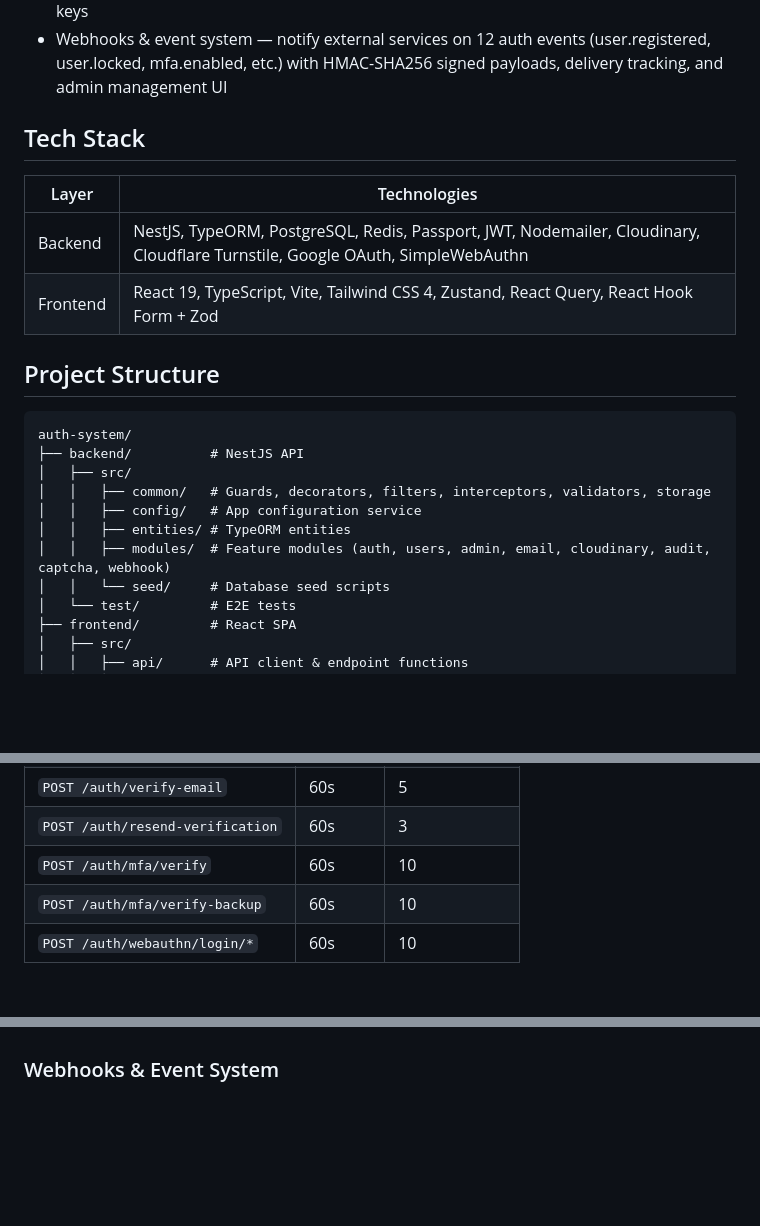
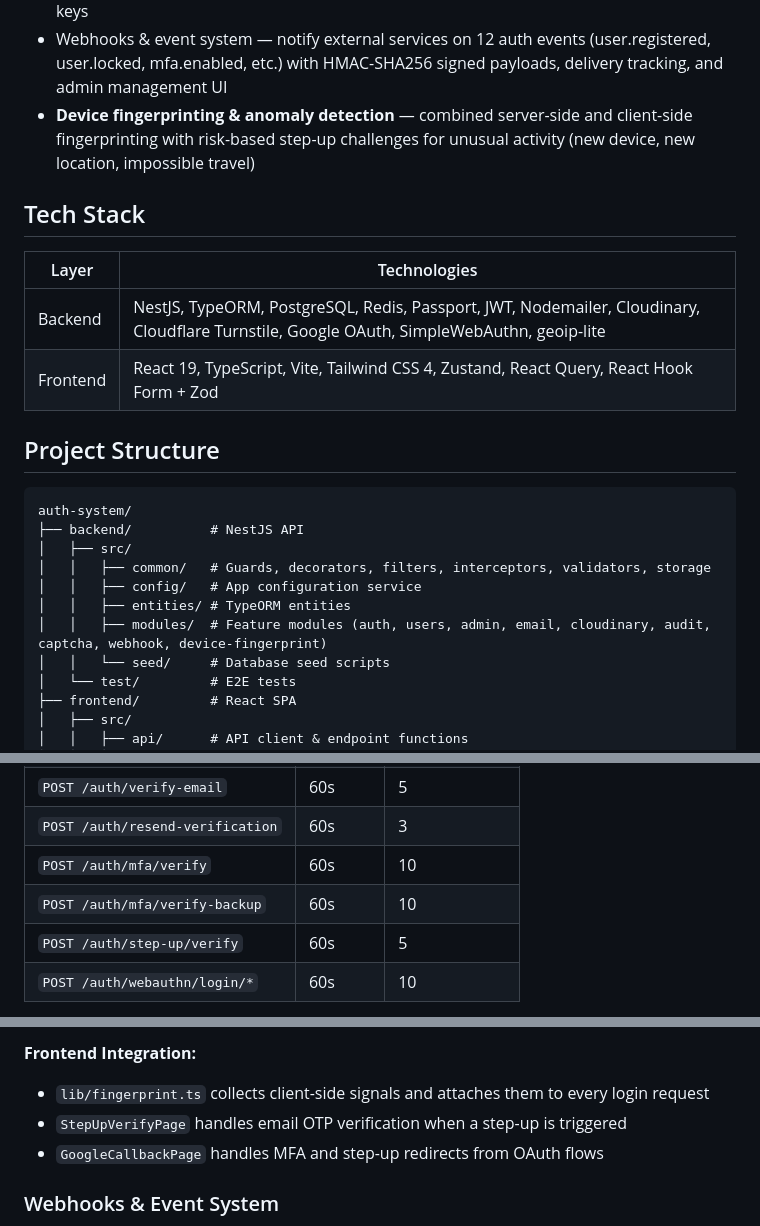
Before and after one commit to ademgabsi/Full-stack-authentication-system, a Markdown page: README.md, 3 parts joined by grey strips. GitHub-like rendering; blank space fills up the shorter version.

Commit message:
feat: add device fingerprinting and anomaly detection details to README

```diff
--- a/README.md
+++ b/README.md
@@ -20,12 +20,13 @@ A full-stack authentication system with multi-factor authentication, role-based
 - Google OAuth social login with automatic account linking
 - Passkeys / WebAuthn passwordless login and registration using biometrics or hardware keys
 - Webhooks & event system — notify external services on 12 auth events (user.registered, user.locked, mfa.enabled, etc.) with HMAC-SHA256 signed payloads, delivery tracking, and admin management UI
+- **Device fingerprinting & anomaly detection** — combined server-side and client-side fingerprinting with risk-based step-up challenges for unusual activity (new device, new location, impossible travel)
 
 ## Tech Stack
 
 | Layer | Technologies |
 | --- | --- |
-| Backend | NestJS, TypeORM, PostgreSQL, Redis, Passport, JWT, Nodemailer, Cloudinary, Cloudflare Turnstile, Google OAuth, SimpleWebAuthn |
+| Backend | NestJS, TypeORM, PostgreSQL, Redis, Passport, JWT, Nodemailer, Cloudinary, Cloudflare Turnstile, Google OAuth, SimpleWebAuthn, geoip-lite |
 | Frontend | React 19, TypeScript, Vite, Tailwind CSS 4, Zustand, React Query, React Hook Form + Zod |
 
 ## Project Structure
@@ -37,7 +38,7 @@ auth-system/
 │   │   ├── common/   # Guards, decorators, filters, interceptors, validators, storage
 │   │   ├── config/   # App configuration service
 │   │   ├── entities/ # TypeORM entities
-│   │   ├── modules/  # Feature modules (auth, users, admin, email, cloudinary, audit, captcha, webhook)
+│   │   ├── modules/  # Feature modules (auth, users, admin, email, cloudinary, audit, captcha, webhook, device-fingerprint)
 │   │   └── seed/     # Database seed scripts
 │   └── test/         # E2E tests
 ├── frontend/         # React SPA
@@ -120,6 +121,7 @@ Sensitive auth endpoints override these defaults with stricter limits:
 | `POST /auth/resend-verification` | 60s | 3 |
 | `POST /auth/mfa/verify` | 60s | 10 |
 | `POST /auth/mfa/verify-backup` | 60s | 10 |
+| `POST /auth/step-up/verify` | 60s | 5 |
 | `POST /auth/webauthn/login/*` | 60s | 10 |
 
 - **Redis storage**: Uses an atomic Lua script for increment + TTL in a single round-trip (no race conditions)
@@ -214,3 +276,7 @@ Users can register and authenticate with passkeys (biometrics, hardware security
+**Frontend Integration:**
+- `lib/fingerprint.ts` collects client-side signals and attaches them to every login request
+- `StepUpVerifyPage` handles email OTP verification when a step-up is triggered
+- `GoogleCallbackPage` handles MFA and step-up redirects from OAuth flows
 
 ### Webhooks & Event System
 
```
Also changed, not shown: other parts of README.md (+60 -0 lines).
